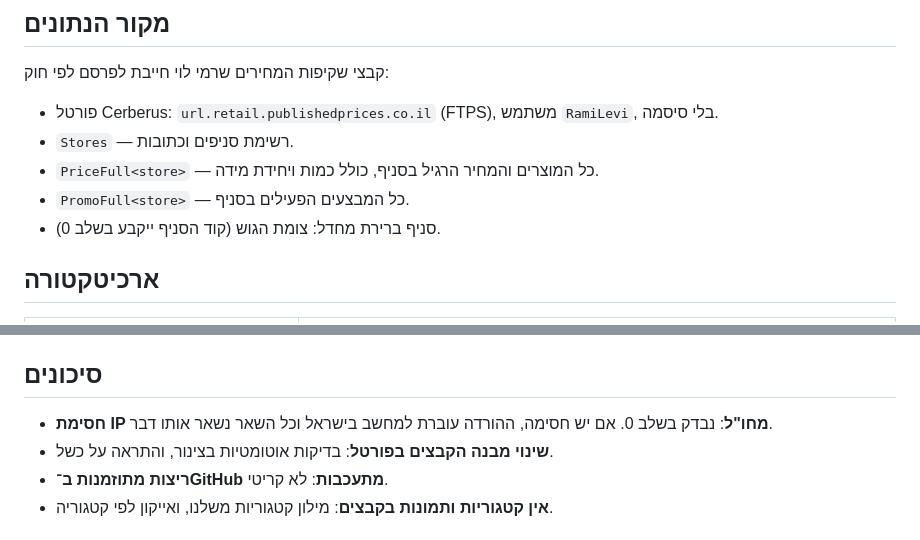
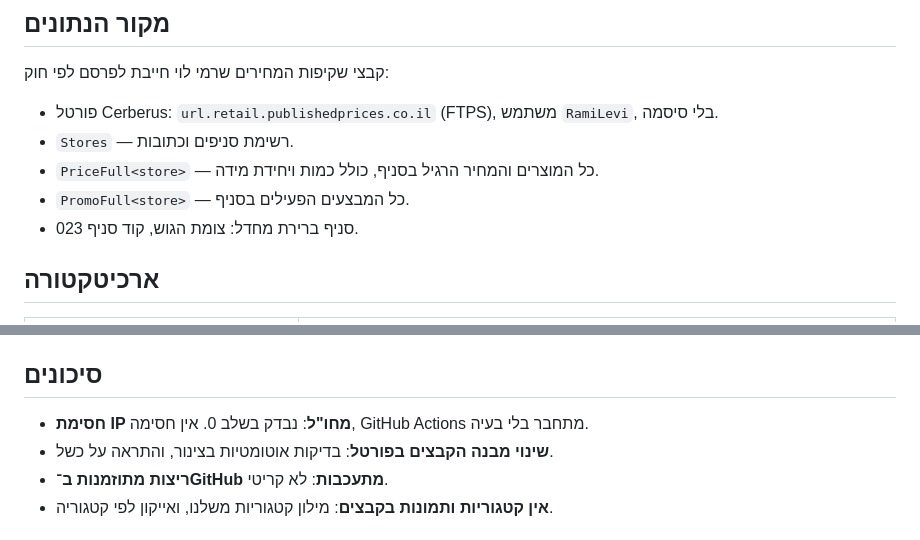
Before and after one commit to bogoch/rami-sales, a Markdown page: SPEC.md, 2 parts joined by grey strips. Rendered like a GitHub page.

Commit message:
Stage 0 findings in spec
Co-Authored-By: Claude Opus 5.5 <noreply@anthropic.com>
Claude-Session: https://claude.ai/code/session_01Vr2cr7MnT2bCdYHffPky6U

```diff
--- a/SPEC.md
+++ b/SPEC.md
@@ -11,7 +11,7 @@
 - `Stores` — רשימת סניפים וכתובות.
 - `PriceFull<store>` — כל המוצרים והמחיר הרגיל בסניף, כולל כמות ויחידת מידה.
 - `PromoFull<store>` — כל המבצעים הפעילים בסניף.
-- סניף ברירת מחדל: צומת הגוש (קוד הסניף ייקבע בשלב 0).
+- סניף ברירת מחדל: צומת הגוש, קוד סניף 023.
 
 ## ארכיטקטורה
 | רכיב | תפקיד |
@@ -70,7 +70,7 @@
 - מאגר: `bogoch/rami-sales` (ציבורי, בשביל GitHub Pages).
 
 ## סיכונים
-- **חסימת IP מחו"ל**: נבדק בשלב 0. אם יש חסימה, ההורדה עוברת למחשב בישראל וכל השאר נשאר אותו דבר.
+- **חסימת IP מחו"ל**: נבדק בשלב 0. אין חסימה, GitHub Actions מתחבר בלי בעיה.
 - **שינוי מבנה הקבצים בפורטל**: בדיקות אוטומטיות בצינור, והתראה על כשל.
 - **ריצות מתוזמנות ב־GitHub מתעכבות**: לא קריטי.
 - **אין קטגוריות ותמונות בקבצים**: מילון קטגוריות משלנו, ואייקון לפי קטגוריה.
```
Also changed, not shown: other parts of SPEC.md (+15 -0 lines).
